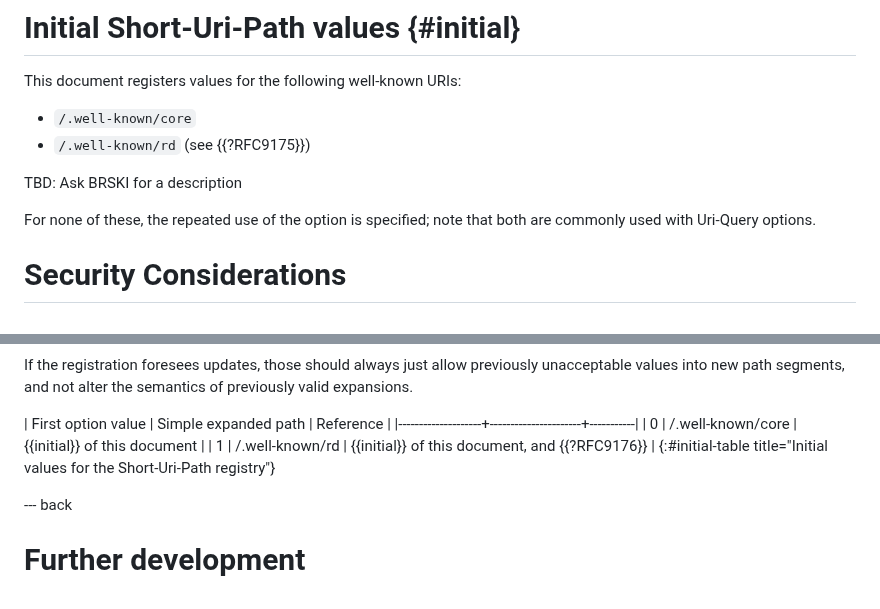
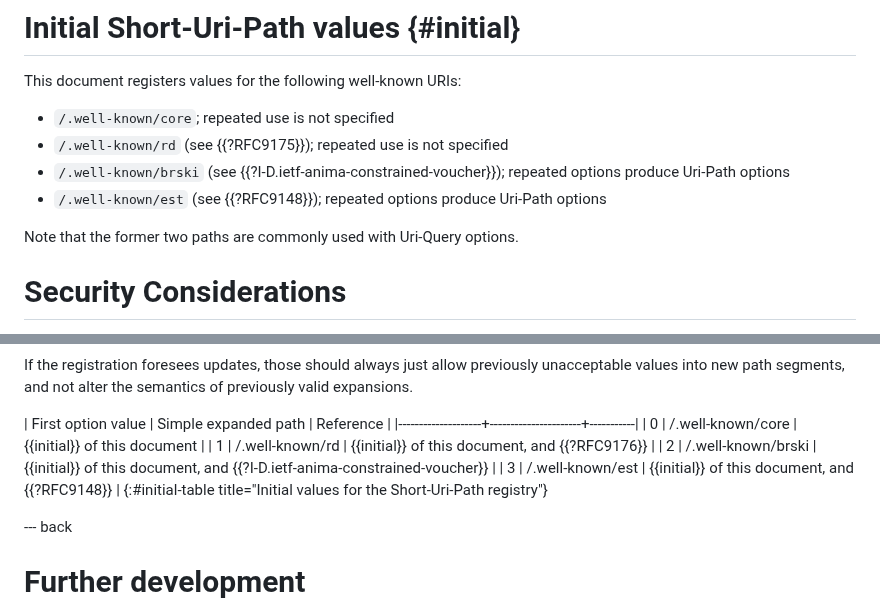
Before and after one commit to core-wg/uri-path-abbrev, a Markdown page: draft-amsuess-core-shopinc.md, 2 parts joined by grey strips. Drawn GitHub-style.

Commit message:
Add /.w-k/brski and /.w-k/est
Based on https://github.com/chrysn/shopinc/pull/6

```diff
--- a/draft-amsuess-core-shopinc.md
+++ b/draft-amsuess-core-shopinc.md
@@ -178,13 +178,12 @@ or remove before publication.
 
 This document registers values for the following well-known URIs:
 
-* `/.well-known/core`
-* `/.well-known/rd` (see {{?RFC9175}})
+* `/.well-known/core`; repeated use is not specified
+* `/.well-known/rd` (see {{?RFC9175}}); repeated use is not specified
+* `/.well-known/brski` (see {{?I-D.ietf-anima-constrained-voucher}}); repeated options produce Uri-Path options
+* `/.well-known/est` (see {{?RFC9148}}); repeated options produce Uri-Path options
 
-TBD: Ask BRSKI for a description
-
-For none of these, the repeated use of the option is specified;
-note that both are commonly used with Uri-Query options.
+Note that the former two paths are commonly used with Uri-Query options.
 
 # Security Considerations
 
@@ -261,6 +260,8 @@ and not alter the semantics of previously valid expansions.
 |--------------------+----------------------+-----------|
 | 0                  | /.well-known/core    | {{initial}} of this document                         |
 | 1                  | /.well-known/rd      | {{initial}} of this document, and {{?RFC9176}}       |
+| 2                  | /.well-known/brski   | {{initial}} of this document, and {{?I-D.ietf-anima-constrained-voucher}}       |
+| 3                  | /.well-known/est     | {{initial}} of this document, and {{?RFC9148}}       |
 {:#initial-table title="Initial values for the Short-Uri-Path registry"}
 
 <!-- We could also say in prose to take them from there and list the numbers there, but it is useful for later registrant to have a ready-made template in the document that sets things up. -->
```
